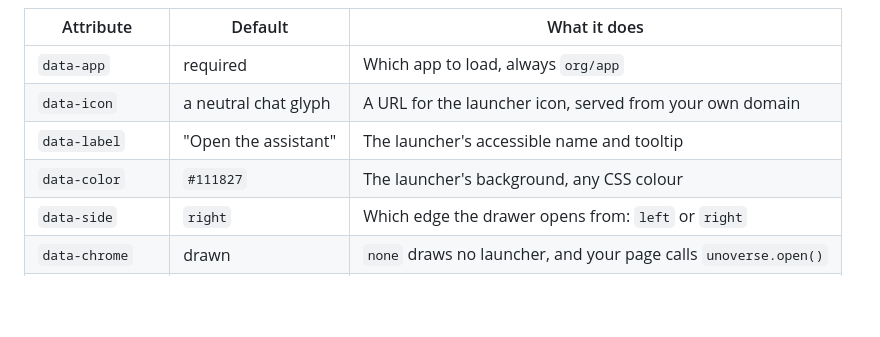
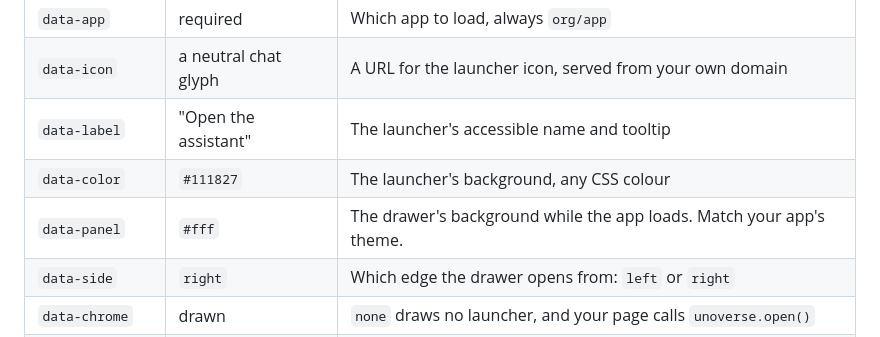
Before and after one commit to unoverse-platform/docs, a Markdown page: onboarding/create-a-client-app.md, the part around the change. Rendered like a GitHub page; blank space fills up the shorter version.

Commit message:
docs: sync from unoverse@11c9320a

```diff
--- a/onboarding/create-a-client-app.md
+++ b/onboarding/create-a-client-app.md
@@ -93,6 +93,7 @@ Only `data-app` is required.
 | `data-icon` | a neutral chat glyph | A URL for the launcher icon, served from your own domain |
 | `data-label` | "Open the assistant" | The launcher's accessible name and tooltip |
 | `data-color` | `#111827` | The launcher's background, any CSS colour |
+| `data-panel` | `#fff` | The drawer's background while the app loads. Match your app's theme. |
 | `data-side` | `right` | Which edge the drawer opens from: `left` or `right` |
 | `data-chrome` | drawn | `none` draws no launcher, and your page calls `unoverse.open()` |
 | `data-login-url` | none | Your sign-in page, offered when the app needs a login |
```
